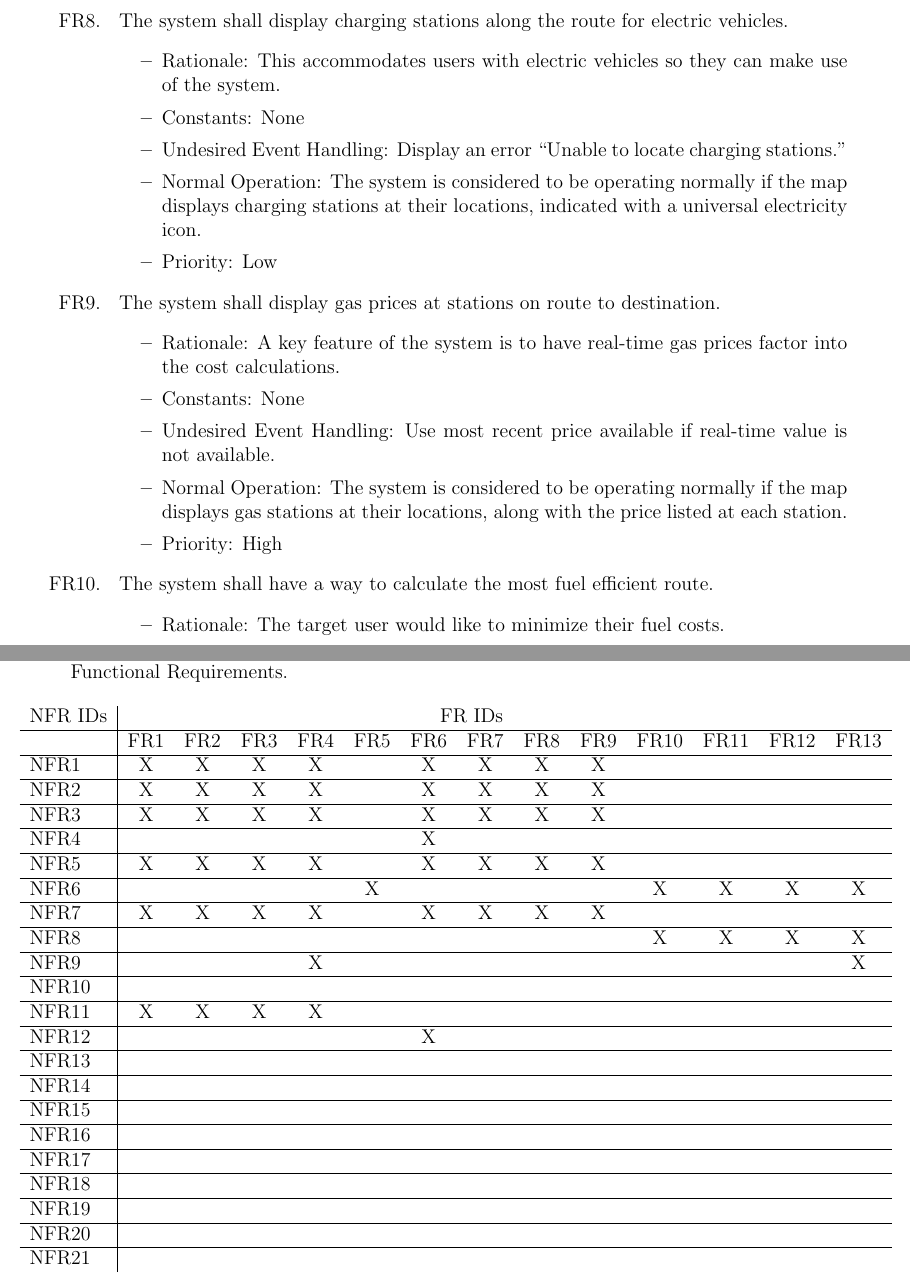
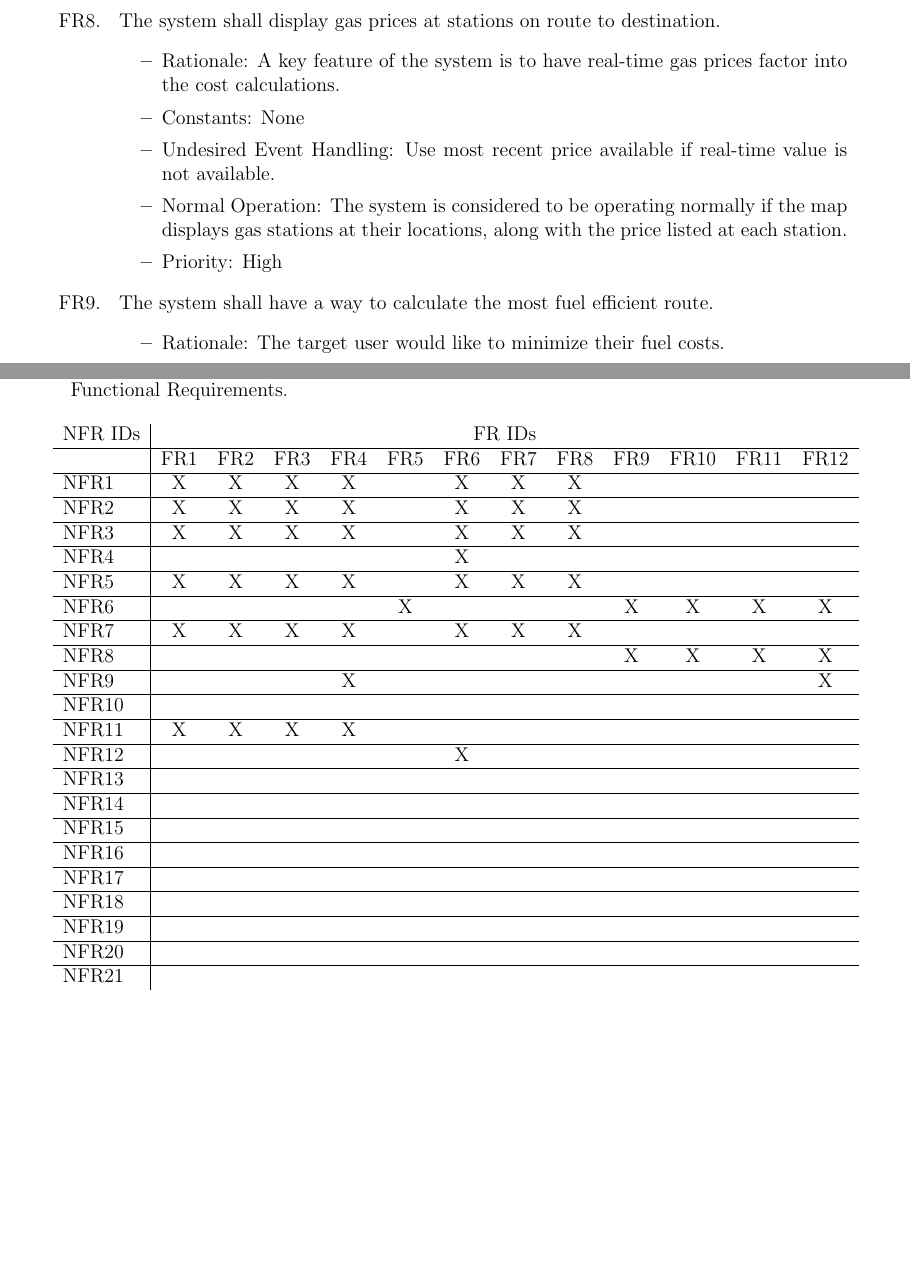
Before and after one commit to mehtaj8/Greenway, a LaTeX document (docs/SRS/SRS.tex): two parts of pages 11 and 19 of 22, joined at a grey line, cut at the place of the change, the shorter picture padded with empty space. Compiled offline with pdfLaTeX.

Commit message:
SRS updated and the contents recomplied.

```diff
--- a/docs/SRS/SRS.tex
+++ b/docs/SRS/SRS.tex
@@ -360,15 +361,6 @@ qualities that the software is expected to exhibit.
     \item Constants: None
     \item Undesired Event Handling: Display an error message “Unable to locate Gas Stations.”
     \item Normal Operation: The system is considered to be operating normally if the map displays gas stations at their locations, indicated with a universal gas icon.
-	\item Priority: Low
-\end{itemize}
-
-\item[FR\refstepcounter{reqnum}\thereqnum. ] The system shall display charging stations along the route for electric vehicles.
-\begin{itemize}
-    \item Rationale: This accommodates users with electric vehicles so they can make use of the system.
-    \item Constants: None
-    \item Undesired Event Handling: Display an error “Unable to locate charging stations.”
-    \item Normal Operation: The system is considered to be operating normally if the map displays charging stations at their locations, indicated with a universal electricity icon.
 	\item Priority: Low
 \end{itemize}
 
@@ -657,28 +649,28 @@ dependencies of Functional Requirements and Non-Functional Requirements.
 \centerline{%
 \begin{tabular}{l|ccccccccccccc}
 \multicolumn{1}{c|}{NFR IDs} & \multicolumn{12}{c}{FR IDs} \\ \hline
- & \multicolumn{1}{l}{FR1} & \multicolumn{1}{l}{FR2} & \multicolumn{1}{l}{FR3} & \multicolumn{1}{l}{FR4} & \multicolumn{1}{l}{FR5} & \multicolumn{1}{l}{FR6} & \multicolumn{1}{l}{FR7} & \multicolumn{1}{l}{FR8} & \multicolumn{1}{l}{FR9} & \multicolumn{1}{l}{FR10} & \multicolumn{1}{l}{FR11} & \multicolumn{1}{l}{FR12} & \multicolumn{1}{l}{FR13} \\ \hline
-NFR1  & X & X & X & X &  & X & X & X & X &  &  &  & \\ \hline
-NFR2  & X & X & X & X &  & X & X & X & X &  &  &  & \\ \hline
-NFR3  & X & X & X & X &  & X & X & X & X &  &  &  & \\ \hline
-NFR4  &  &  &  &  &  & X &  &  &  &  &  &  &  \\ \hline
-NFR5  & X & X & X & X &  & X & X & X & X &  &  &  & \\ \hline
-NFR6  &  &  &  &  & X &  &  &  &  & X & X & X & X \\ \hline
-NFR7  & X & X & X & X &  & X & X & X & X &  &  &  & \\ \hline
-NFR8  &  &  &  &  &  &  &  &  &  & X & X & X & X  \\ \hline
-NFR9  &  &  &  & X &  &  &  &  &  &  &  &  & X \\ \hline
-NFR10 &  &  &  &  &  &  &  &  &  &  &  &  &  \\ \hline
-NFR11 & X & X & X & X &  &  &  &  &  &  &  &  &  \\ \hline
-NFR12 &  &  &  &  &  & X &  &  &  &  &  &  &  \\ \hline
-NFR13 &  &  &  &  &  &  &  &  &  &  &  &  &  \\ \hline
-NFR14 &  &  &  &  &  &  &  &  &  &  &  &  &  \\ \hline
-NFR15 &  &  &  &  &  &  &  &  &  &  &  &  &  \\ \hline
-NFR16 &  &  &  &  &  &  &  &  &  &  &  &  &  \\ \hline
-NFR17 &  &  &  &  &  &  &  &  &  &  &  &  &  \\ \hline
-NFR18 &  &  &  &  &  &  &  &  &  &  &  &  &  \\ \hline
-NFR19 &  &  &  &  &  &  &  &  &  &  &  &  &  \\ \hline
-NFR20 &  &  &  &  &  &  &  &  &  &  &  &  &  \\ \hline
-NFR21 &  &  &  &  &  &  &  &  &  &  &  &  &  \\
+ & \multicolumn{1}{l}{FR1} & \multicolumn{1}{l}{FR2} & \multicolumn{1}{l}{FR3} & \multicolumn{1}{l}{FR4} & \multicolumn{1}{l}{FR5} & \multicolumn{1}{l}{FR6} & \multicolumn{1}{l}{FR7} & \multicolumn{1}{l}{FR8} & \multicolumn{1}{l}{FR9} & \multicolumn{1}{l}{FR10} & \multicolumn{1}{l}{FR11} & \multicolumn{1}{l}{FR12} \\ \hline
+NFR1  & X & X & X & X &  & X & X & X &  &  &  & \\ \hline
+NFR2  & X & X & X & X &  & X & X & X &  &  &  & \\ \hline
+NFR3  & X & X & X & X &  & X & X & X &  &  &  & \\ \hline
+NFR4  &  &  &  &  &  & X &  &  &   &  &  &  \\ \hline
+NFR5  & X & X & X & X &  & X & X & X &  &  &  & \\ \hline
+NFR6  &  &  &  &  & X &  &  & & X & X & X & X \\ \hline
+NFR7  & X & X & X & X &  & X & X & X &  &  &  & \\ \hline
+NFR8  &  &  &  &  &  &  &  &  & X & X & X & X  \\ \hline
+NFR9  &  &  &  & X &  &  &  &  &  &  &  & X \\ \hline
+NFR10 &  &  &  &  &  &  &  &  &  &  &  &  \\ \hline
+NFR11 & X & X & X & X &  &  &  &  &  &  &  &  \\ \hline
+NFR12 &  &  &  &  &  & X &  &  &  &  &  &  \\ \hline
+NFR13 &  &  &  &  &  &  &  &  &  &  &  &   \\ \hline
+NFR14 &  &  &  &  &  &  &  &  &  &  &  &   \\ \hline
+NFR15 &  &  &  &  &  &  &  &  &  &  &  &  \\ \hline
+NFR16 &  &  &  &  &  &  &  &  &  &  &  &   \\ \hline
+NFR17 &  &  &  &  &  &  &  &  &  &  &  &  \\ \hline
+NFR18 &  &  &  &  &  &  &  &  &  &  &  &   \\ \hline
+NFR19 &  &  &  &  &  &  &  &  &  &  &  &  \\ \hline
+NFR20 &  &  &  &  &  &  &  &  &  &  &  &   \\ \hline
+NFR21 &  &  &  &  &  &  &  &  &  &  &  &   \\
 \end{tabular}
 }
 \caption{Traceability Matrix: Functional Requirements to Non-Functional Requirements}
```
Also changed, not shown: docs/SRS/SRS.pdf, docs/SRS/SRS.tex (1 more changed lines).
